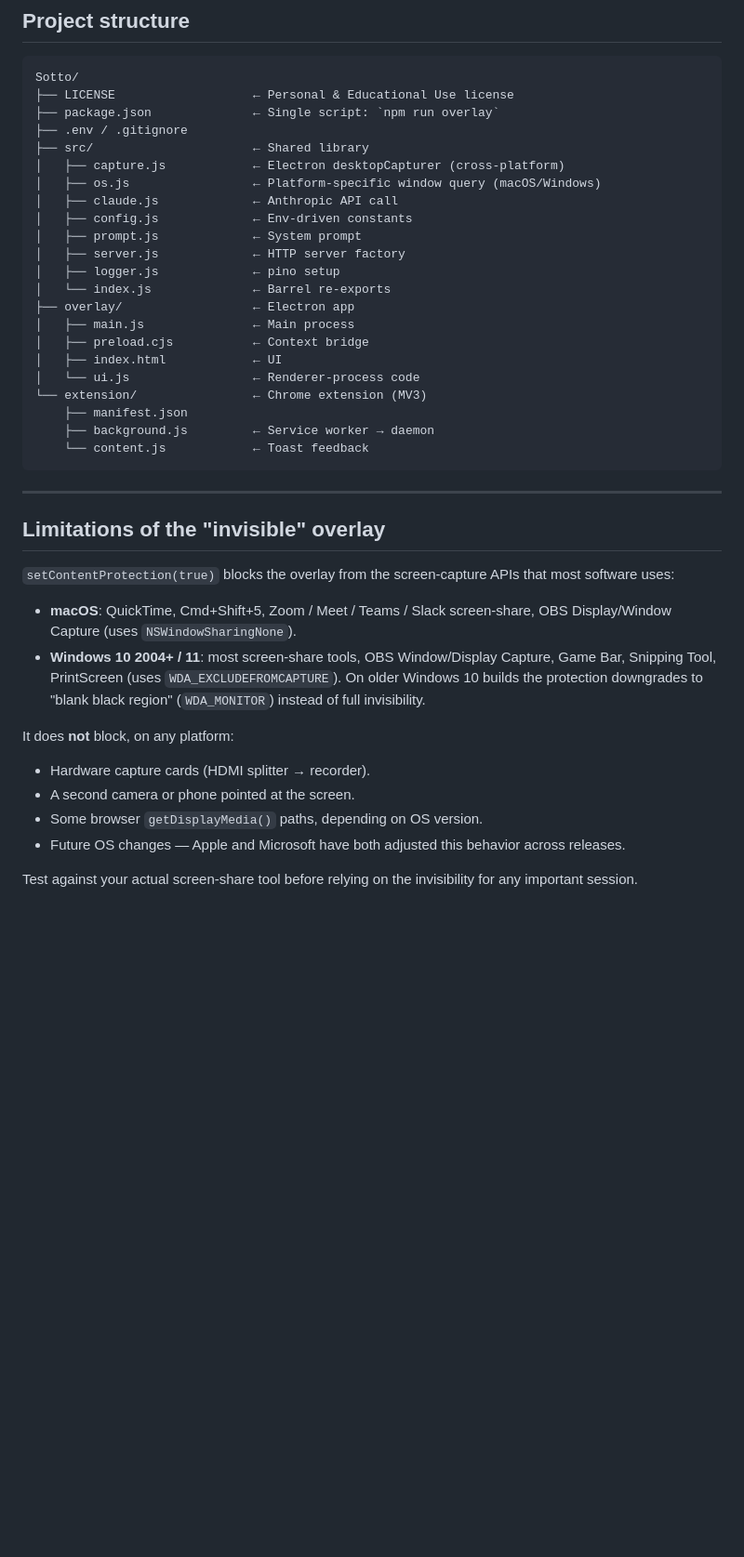
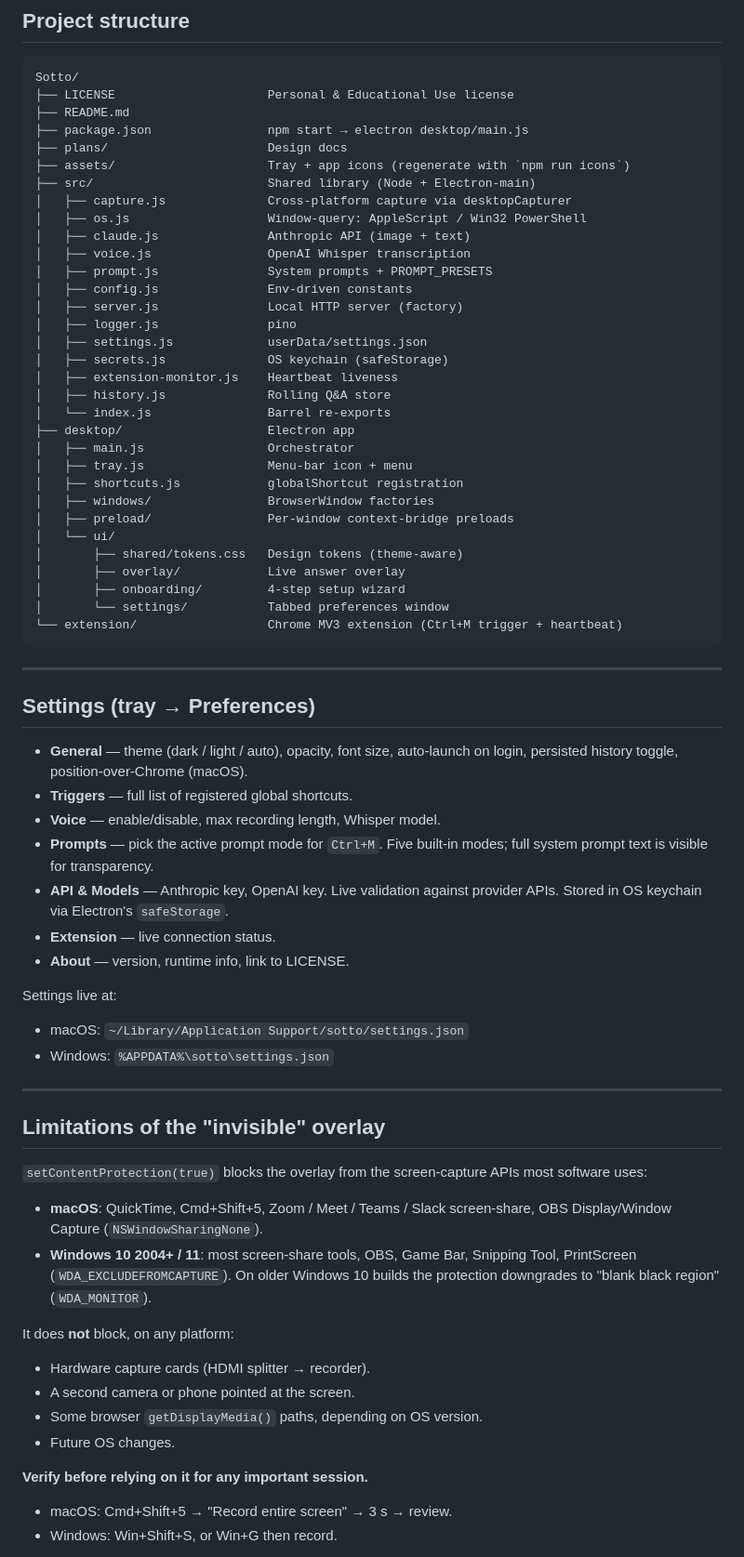
Before and after one commit to shanto462/Sotto, a Markdown page: README.md, the part around one of its changes. Shown at 93% size. GitHub-like rendering; blank space fills up the shorter version.

````diff
--- a/README.md
+++ b/README.md
@@ -129,51 +142,78 @@ answer), and stays always-on-top.
 
 ```
 Sotto/
-├── LICENSE                   ← Personal & Educational Use license
-├── package.json              ← Single script: `npm run overlay`
-├── .env / .gitignore
-├── src/                      ← Shared library
-│   ├── capture.js            ← Electron desktopCapturer (cross-platform)
-│   ├── os.js                 ← Platform-specific window query (macOS/Windows)
-│   ├── claude.js             ← Anthropic API call
-│   ├── config.js             ← Env-driven constants
-│   ├── prompt.js             ← System prompt
-│   ├── server.js             ← HTTP server factory
-│   ├── logger.js             ← pino setup
-│   └── index.js              ← Barrel re-exports
-├── overlay/                  ← Electron app
-│   ├── main.js               ← Main process
-│   ├── preload.cjs           ← Context bridge
-│   ├── index.html            ← UI
-│   └── ui.js                 ← Renderer-process code
-└── extension/                ← Chrome extension (MV3)
-    ├── manifest.json
-    ├── background.js         ← Service worker → daemon
-    └── content.js            ← Toast feedback
+├── LICENSE                     Personal & Educational Use license
+├── README.md
+├── package.json                npm start → electron desktop/main.js
+├── plans/                      Design docs
+├── assets/                     Tray + app icons (regenerate with `npm run icons`)
+├── src/                        Shared library (Node + Electron-main)
+│   ├── capture.js              Cross-platform capture via desktopCapturer
+│   ├── os.js                   Window-query: AppleScript / Win32 PowerShell
+│   ├── claude.js               Anthropic API (image + text)
+│   ├── voice.js                OpenAI Whisper transcription
+│   ├── prompt.js               System prompts + PROMPT_PRESETS
+│   ├── config.js               Env-driven constants
+│   ├── server.js               Local HTTP server (factory)
+│   ├── logger.js               pino
+│   ├── settings.js             userData/settings.json
+│   ├── secrets.js              OS keychain (safeStorage)
+│   ├── extension-monitor.js    Heartbeat liveness
+│   ├── history.js              Rolling Q&A store
+│   └── index.js                Barrel re-exports
+├── desktop/                    Electron app
+│   ├── main.js                 Orchestrator
+│   ├── tray.js                 Menu-bar icon + menu
+│   ├── shortcuts.js            globalShortcut registration
+│   ├── windows/                BrowserWindow factories
+│   ├── preload/                Per-window context-bridge preloads
+│   └── ui/
+│       ├── shared/tokens.css   Design tokens (theme-aware)
+│       ├── overlay/            Live answer overlay
+│       ├── onboarding/         4-step setup wizard
+│       └── settings/           Tabbed preferences window
+└── extension/                  Chrome MV3 extension (Ctrl+M trigger + heartbeat)
 ```
+
+---
+
+## Settings (tray → Preferences)
+
+- **General** — theme (dark / light / auto), opacity, font size, auto-launch on
+  login, persisted history toggle, position-over-Chrome (macOS).
+- **Triggers** — full list of registered global shortcuts.
+- **Voice** — enable/disable, max recording length, Whisper model.
+- **Prompts** — pick the active prompt mode for `Ctrl+M`. Five built-in modes;
+  full system prompt text is visible for transparency.
+- **API & Models** — Anthropic key, OpenAI key. Live validation against
+  provider APIs. Stored in OS keychain via Electron's `safeStorage`.
+- **Extension** — live connection status.
+- **About** — version, runtime info, link to LICENSE.
+
+Settings live at:
+- macOS: `~/Library/Application Support/sotto/settings.json`
+- Windows: `%APPDATA%\sotto\settings.json`
 
 ---
 
 ## Limitations of the "invisible" overlay
 
-`setContentProtection(true)` blocks the overlay from the screen-capture APIs that
+`setContentProtection(true)` blocks the overlay from the screen-capture APIs
 most software uses:
 
-- **macOS**: QuickTime, Cmd+Shift+5, Zoom / Meet / Teams / Slack screen-share, OBS
-  Display/Window Capture (uses `NSWindowSharingNone`).
-- **Windows 10 2004+ / 11**: most screen-share tools, OBS Window/Display Capture,
-  Game Bar, Snipping Tool, PrintScreen (uses `WDA_EXCLUDEFROMCAPTURE`). On older
-  Windows 10 builds the protection downgrades to "blank black region" (`WDA_MONITOR`)
-  instead of full invisibility.
+- **macOS**: QuickTime, Cmd+Shift+5, Zoom / Meet / Teams / Slack screen-share,
+  OBS Display/Window Capture (`NSWindowSharingNone`).
+- **Windows 10 2004+ / 11**: most screen-share tools, OBS, Game Bar, Snipping
+  Tool, PrintScreen (`WDA_EXCLUDEFROMCAPTURE`). On older Windows 10 builds the
+  protection downgrades to "blank black region" (`WDA_MONITOR`).
 
 It does **not** block, on any platform:
-
 - Hardware capture cards (HDMI splitter → recorder).
 - A second camera or phone pointed at the screen.
 - Some browser `getDisplayMedia()` paths, depending on OS version.
-- Future OS changes — Apple and Microsoft have both adjusted this behavior across
-  releases.
+- Future OS changes.
 
-Test against your actual screen-share tool before relying on the invisibility for any
-important session.
+**Verify before relying on it for any important session.**
+- macOS: Cmd+Shift+5 → "Record entire screen" → 3 s → review.
+- Windows: Win+Shift+S, or Win+G then record.
 
````
Also changed, not shown: other parts of README.md (+103 -63 lines).
